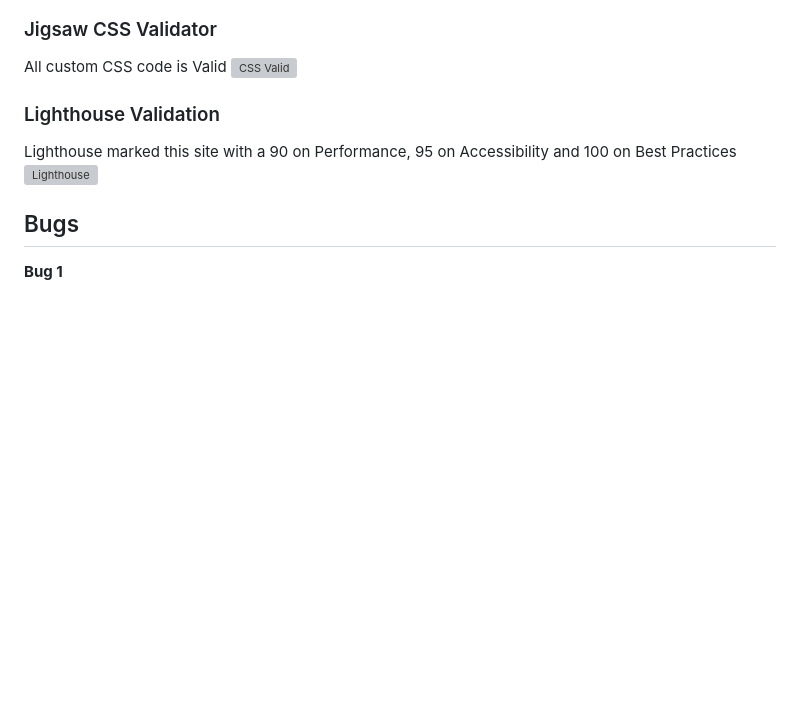
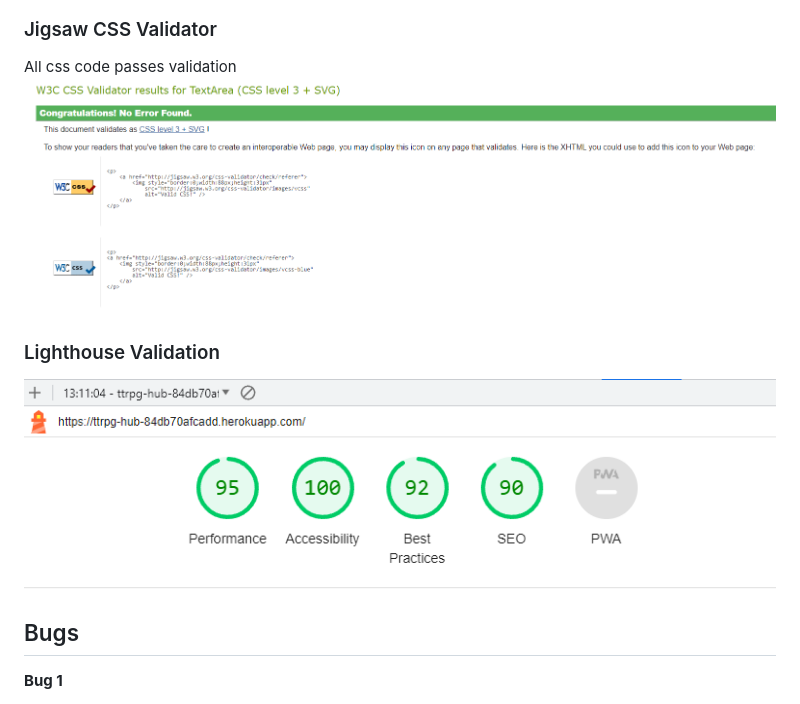
Before and after one commit to Dekeypetey40/TTRPG-Hub, a Markdown page: TESTING.md, the part around the change printed below. Rendered like a GitHub page; pictures changed too: static/images/css-validation.png (added), static/images/lighthouse-validation.png (added); blank space fills up the shorter version; grey boxes are pictures that could not be loaded.

Commit message:
Doc: Write validation section

```diff
--- a/TESTING.md
+++ b/TESTING.md
@@ -31,12 +34,11 @@ All python code written by me passes PEP8 standards using the [CI Python Linter]
 ### Jigsaw CSS Validator
 
-All custom CSS code is Valid
-![CSS Valid](/documentation/readme-img/css-valid.webp)
+All css code passes validation
+![CSS Validation](/static/images/css-validation.png)
 
 ### Lighthouse Validation
 
-Lighthouse marked this site with a 90 on Performance, 95 on Accessibility and 100 on Best Practices
-![Lighthouse]()
+![Lighthouse](static/images/lighthouse-validation.png)
 
 ## Bugs
 
```
Also changed, not shown: other parts of TESTING.md (+3 -0 lines).
